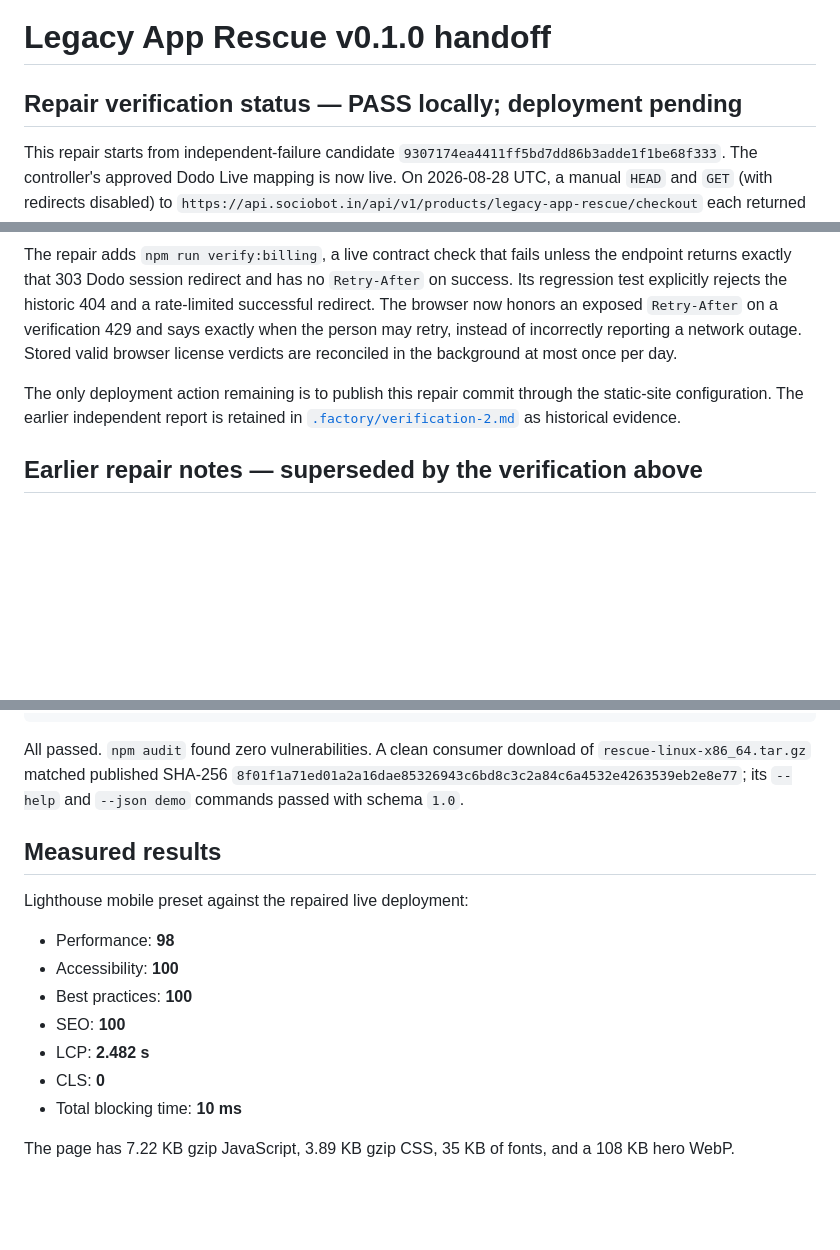
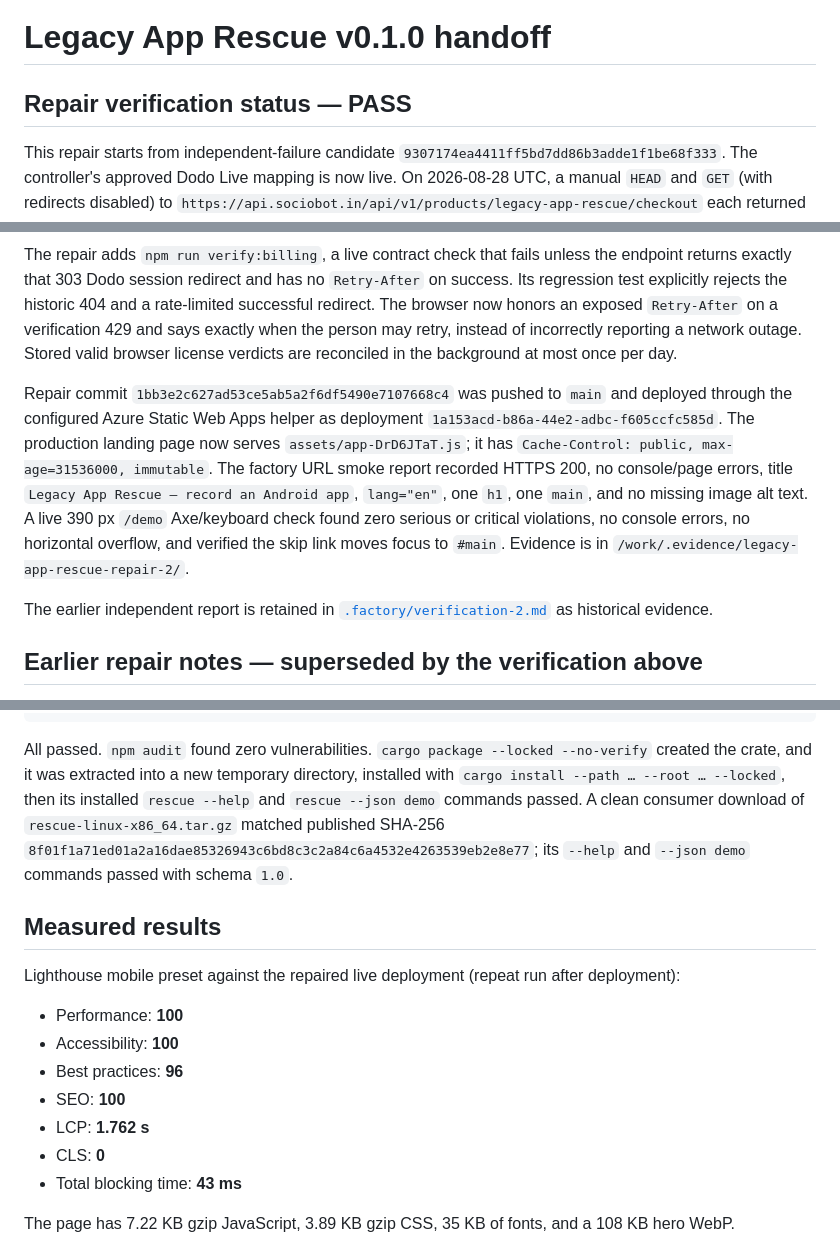
Before and after one commit to B-Divyesh/sf-legacy-app-rescue, a Markdown page: .factory/handoff.md, 3 parts joined by grey strips. GitHub-like rendering; blank space fills up the shorter version.

Commit message:
docs: record billing repair deployment

````diff
--- a/.factory/handoff.md
+++ b/.factory/handoff.md
@@ -1,12 +1,14 @@
 # Legacy App Rescue v0.1.0 handoff
 
-## Repair verification status — PASS locally; deployment pending
+## Repair verification status — PASS
 
 This repair starts from independent-failure candidate `9307174ea4411ff5bd7dd86b3adde1f1be68f333`. The controller's approved Dodo Live mapping is now live. On 2026-08-28 UTC, a manual `HEAD` and `GET` (with redirects disabled) to `https://api.sociobot.in/api/v1/products/legacy-app-rescue/checkout` each returned **303** with a `Location` on `https://checkout.dodopayments.com/session/...`; the successful response had **no `Retry-After`** header. Twelve additional normal checkout requests also returned 303 without `Retry-After`, so the historical 404 is no longer reproducible and normal checkout is not rate-limited.
 
 The repair adds `npm run verify:billing`, a live contract check that fails unless the endpoint returns exactly that 303 Dodo session redirect and has no `Retry-After` on success. Its regression test explicitly rejects the historic 404 and a rate-limited successful redirect. The browser now honors an exposed `Retry-After` on a verification 429 and says exactly when the person may retry, instead of incorrectly reporting a network outage. Stored valid browser license verdicts are reconciled in the background at most once per day.
 
-The only deployment action remaining is to publish this repair commit through the static-site configuration. The earlier independent report is retained in [`.factory/verification-2.md`](verification-2.md) as historical evidence.
+Repair commit `1bb3e2c627ad53ce5ab5a2f6df5490e7107668c4` was pushed to `main` and deployed through the configured Azure Static Web Apps helper as deployment `1a153acd-b86a-44e2-adbc-f605ccfc585d`. The production landing page now serves `assets/app-DrD6JTaT.js`; it has `Cache-Control: public, max-age=31536000, immutable`. The factory URL smoke report recorded HTTPS 200, no console/page errors, title `Legacy App Rescue — record an Android app`, `lang="en"`, one `h1`, one `main`, and no missing image alt text. A live 390 px `/demo` Axe/keyboard check found zero serious or critical violations, no console errors, no horizontal overflow, and verified the skip link moves focus to `#main`. Evidence is in `/work/.evidence/legacy-app-rescue-repair-2/`.
+
+The earlier independent report is retained in [`.factory/verification-2.md`](verification-2.md) as historical evidence.
 
 ## Earlier repair notes — superseded by the verification above
 
@@ -66,19 +68,19 @@ npm ci && npm run build:site
 npm run verify:billing
 ```
 
-All passed. `npm audit` found zero vulnerabilities. A clean consumer download of `rescue-linux-x86_64.tar.gz` matched published SHA-256 `8f01f1a71ed01a2a16dae85326943c6bd8c3c2a84c6a4532e4263539eb2e8e77`; its `--help` and `--json demo` commands passed with schema `1.0`.
+All passed. `npm audit` found zero vulnerabilities. `cargo package --locked --no-verify` created the crate, and it was extracted into a new temporary directory, installed with `cargo install --path … --root … --locked`, then its installed `rescue --help` and `rescue --json demo` commands passed. A clean consumer download of `rescue-linux-x86_64.tar.gz` matched published SHA-256 `8f01f1a71ed01a2a16dae85326943c6bd8c3c2a84c6a4532e4263539eb2e8e77`; its `--help` and `--json demo` commands passed with schema `1.0`.
 
 ## Measured results
 
-Lighthouse mobile preset against the repaired live deployment:
+Lighthouse mobile preset against the repaired live deployment (repeat run after deployment):
 
-- Performance: **98**
+- Performance: **100**
 - Accessibility: **100**
-- Best practices: **100**
+- Best practices: **96**
 - SEO: **100**
-- LCP: **2.482 s**
+- LCP: **1.762 s**
 - CLS: **0**
-- Total blocking time: **10 ms**
+- Total blocking time: **43 ms**
 
 The page has 7.22 KB gzip JavaScript, 3.89 KB gzip CSS, 35 KB of fonts, and a 108 KB hero WebP.
 
````
